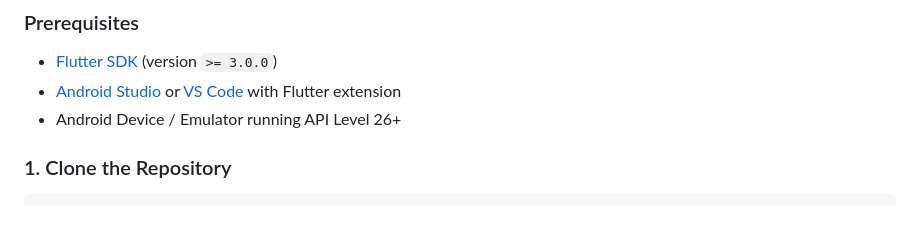
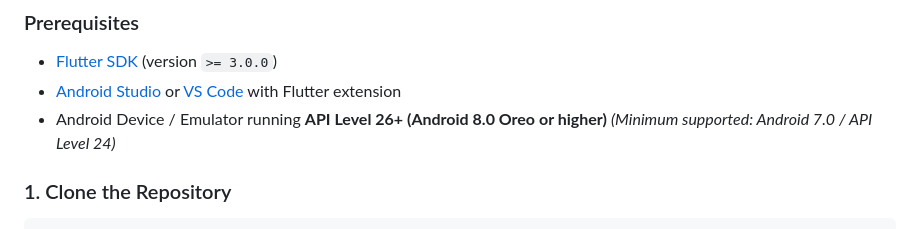
Before and after one commit to DhruvMatliwala/TaskMate, a Markdown page: README.md, the part around the change. Rendered like a GitHub page.

Commit message:
docs: clarify Android API level 26+ and minimum version compatibility in prerequisites

````diff
--- a/README.md
+++ b/README.md
@@ -147,7 +147,7 @@ $$\text{Suggested Reward} = \Big(\text{Base Fare} + (\text{Distance In Km} \time
 ### Prerequisites
 * [Flutter SDK](https://flutter.dev/docs/get-started/install) (version `>= 3.0.0`)
 * [Android Studio](https://developer.android.com/studio) or [VS Code](https://code.visualstudio.com/) with Flutter extension
-* Android Device / Emulator running API Level 26+
+* Android Device / Emulator running **API Level 26+ (Android 8.0 Oreo or higher)** *(Minimum supported: Android 7.0 / API Level 24)*
 
 ### 1. Clone the Repository
 ```bash
````
